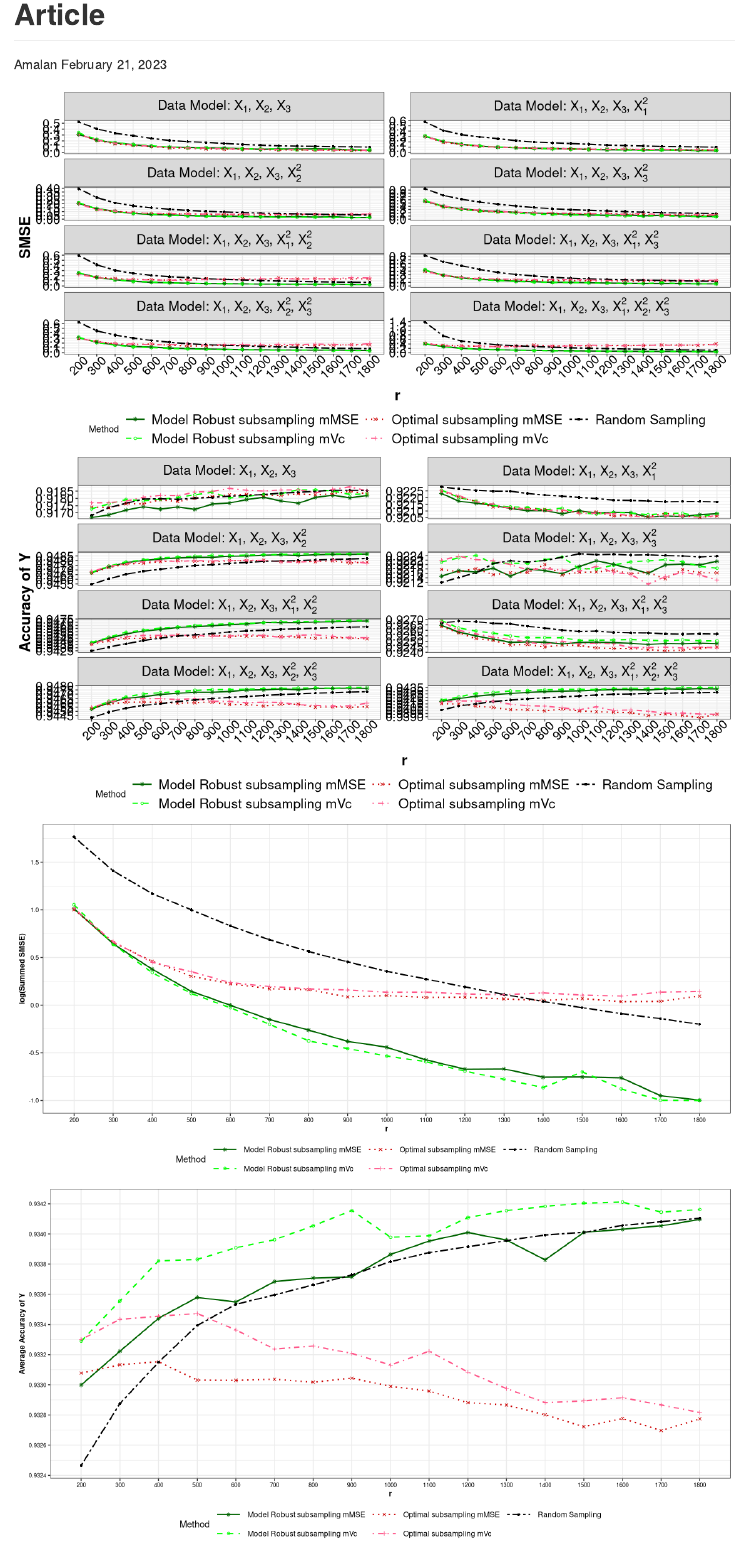
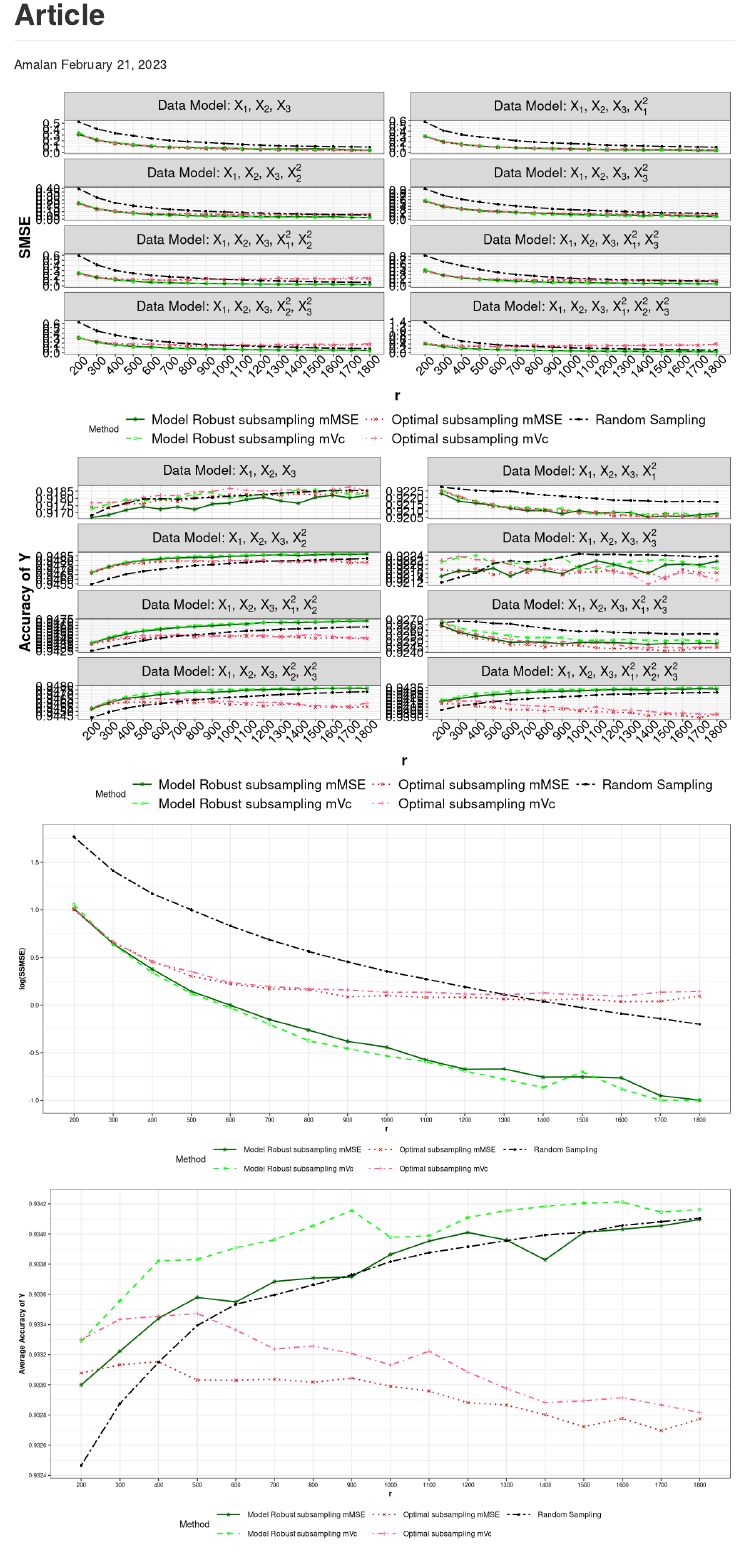
Before and after one commit to Amalan-ConStat/RS_OS_MROS_LR_RWS_SkinData, an R Markdown document (Articles.Rmd): the page in a window 1100 px wide, from its top. Rendered offline with R 4.5, knitr and Pandoc, with nearby package versions.

Commit message:
Summed SMSE to SSMSE in ylab

```diff
--- a/Articles.Rmd
+++ b/Articles.Rmd
@@ -232,7 +232,7 @@ Combined_MSE %>%
     scale_color_manual(values=Colors_All)+
     scale_linetype_manual(values=LineType_All)+
     scale_shape_manual(values=ShapeType_All)+
-    xlab("r")+ylab("log(Summed SMSE)")+
+    xlab("r")+ylab("log(SSMSE)")+
     scale_y_continuous(breaks = scales::pretty_breaks(n = length(unique(Combined_MSE$Subsample_Size))/2))+
     theme_bw()+Theme_special_1()+guides(colour = guide_legend(nrow = 2))
 
```
Also changed, not shown: Article_Plots/RWA_LR_ALL_Accuracy_SkinData.pdf, Article_Plots/RWA_LR_ALL_SMSE_SkinData.pdf, Article_Plots/RWA_LR_Accuracy_SkinData.pdf, Article_Plots/RWA_LR_SMSE_SkinData.pdf, Articles.md, Articles_files/figure-gfm/load Non Identical Data-3.png, Articles_files/figure-gfm/load Non Identical Data-5.png, Articles.Rmd (2 more changed lines), 2 other files.
